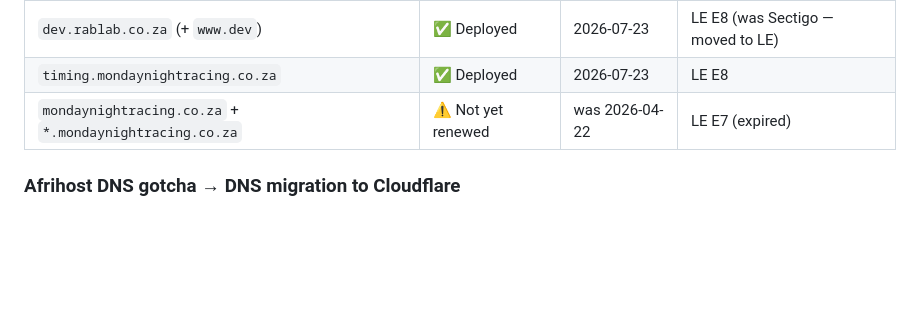
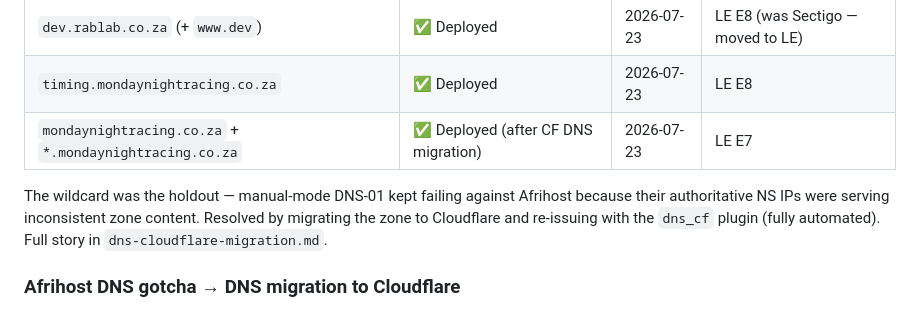
Before and after one commit to Raboebie/mnr, a Markdown page: docs/mnr-server.md, the part around the change. Rendered like a GitHub page; blank space fills up the shorter version.

```diff
--- a/docs/mnr-server.md
+++ b/docs/mnr-server.md
@@ -93,7 +93,9 @@ Results:
 |---|---|---|---|
 | `dev.rablab.co.za` (+ `www.dev`) | ✅ Deployed | 2026-07-23 | LE E8 (was Sectigo — moved to LE) |
 | `timing.mondaynightracing.co.za` | ✅ Deployed | 2026-07-23 | LE E8 |
-| `mondaynightracing.co.za` + `*.mondaynightracing.co.za` | ⚠️ Not yet renewed | was 2026-04-22 | LE E7 (expired) |
+| `mondaynightracing.co.za` + `*.mondaynightracing.co.za` | ✅ Deployed (after CF DNS migration) | 2026-07-23 | LE E7 |
+
+The wildcard was the holdout — manual-mode DNS-01 kept failing against Afrihost because their authoritative NS IPs were serving inconsistent zone content. Resolved by migrating the zone to Cloudflare and re-issuing with the `dns_cf` plugin (fully automated). Full story in `dns-cloudflare-migration.md`.
 
 ### Afrihost DNS gotcha → DNS migration to Cloudflare
 
```
Also changed, not shown: CLAUDE.md (+3 -2 lines), docs/dns-cloudflare-migration.md (+21 -30 lines).
